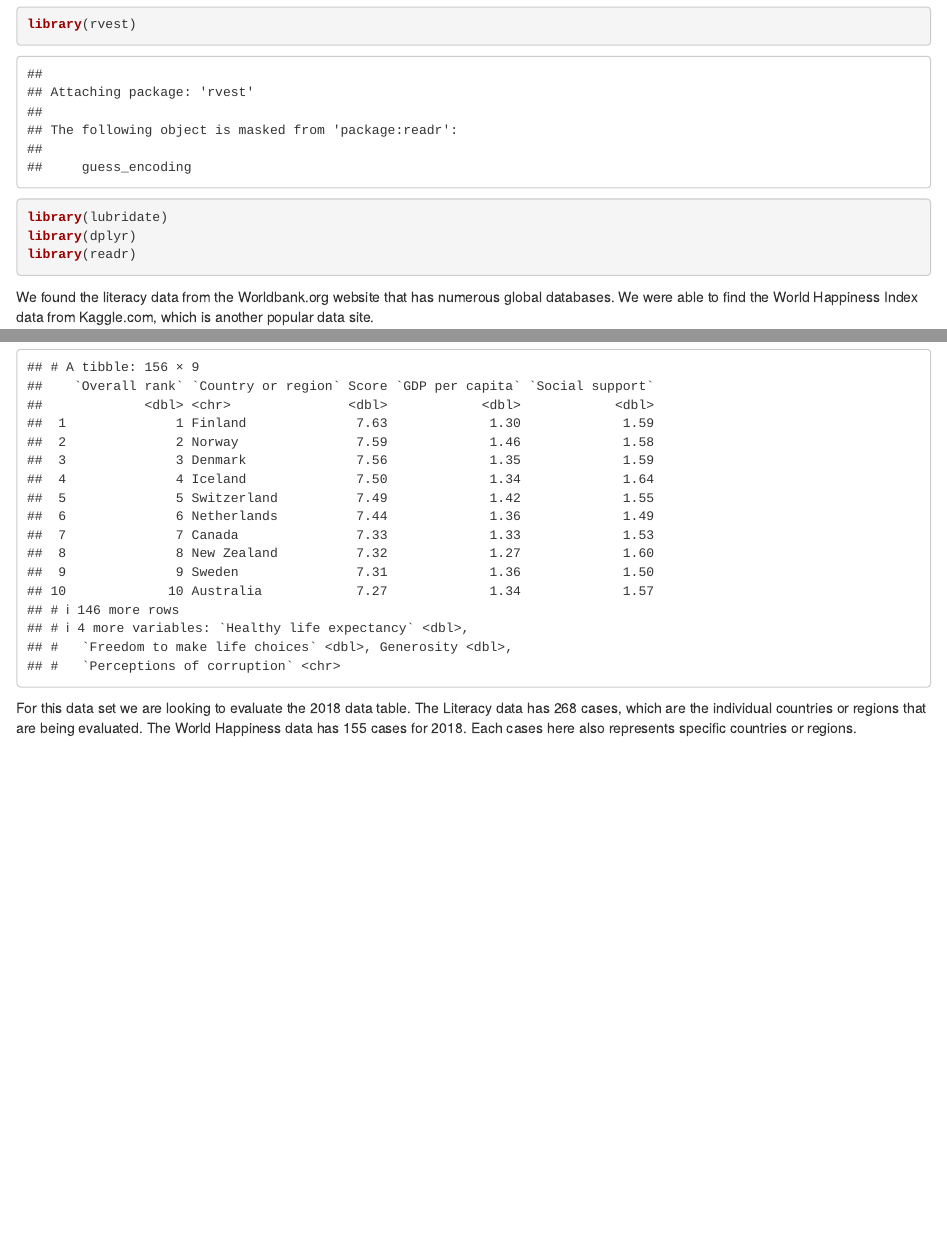
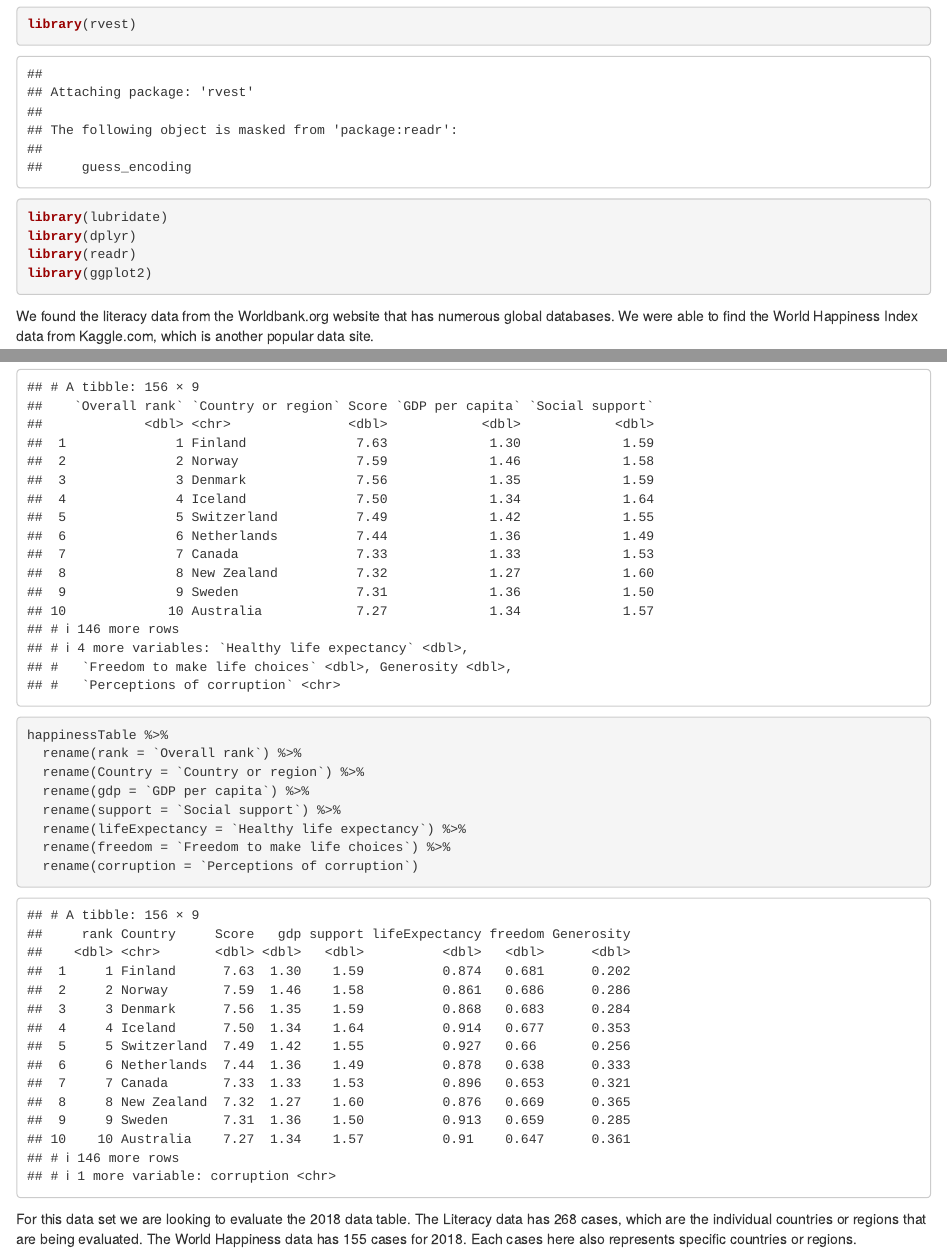
Before and after one commit to STAT184002/FinalProject, an R Markdown document (FinalProjectEDA.Rmd): the page in a window 1100 px wide, from 700 px down, and a second part further down, joined at a grey line. Rendered offline with R 4.5, knitr and Pandoc, with nearby package versions.

Commit message:
cleaned the happiness data table to be able to generate a plot

````diff
--- a/FinalProjectEDA.Rmd
+++ b/FinalProjectEDA.Rmd
@@ -24,6 +24,7 @@ library(rvest)
 library(lubridate)
 library(dplyr)
 library(readr)
+library(ggplot2)
 ```
 
 
@@ -45,6 +46,17 @@ happinessTable <- read_csv("2018[1].csv")
 happinessTable
 ```
 
+```{r}
+happinessTable %>%
+  rename(rank = `Overall rank`) %>%
+  rename(Country = `Country or region`) %>%
+  rename(gdp = `GDP per capita`) %>%
+  rename(support = `Social support`) %>%
+  rename(lifeExpectancy = `Healthy life expectancy`) %>%
+  rename(freedom = `Freedom to make life choices`) %>%
+  rename(corruption = `Perceptions of corruption`)
+```
+
 For this data set we are looking to evaluate the 2018 data table. The Literacy data has 268 cases, which are the individual countries or regions that are being evaluated. The World Happiness data has 155 cases for 2018. Each cases here also represents specific countries or regions.
 
 The variables we plan to use are for the literacy data we will use all of the varibles, which inclues country, year, and percentage. For the World happiness Index, we plan on using the variables: country/region, GDP per capita, and score.
````
Also changed, not shown: FinalProjectEDA.nb.html, FinalProjectEDA.Rmd (8 more changed lines).
